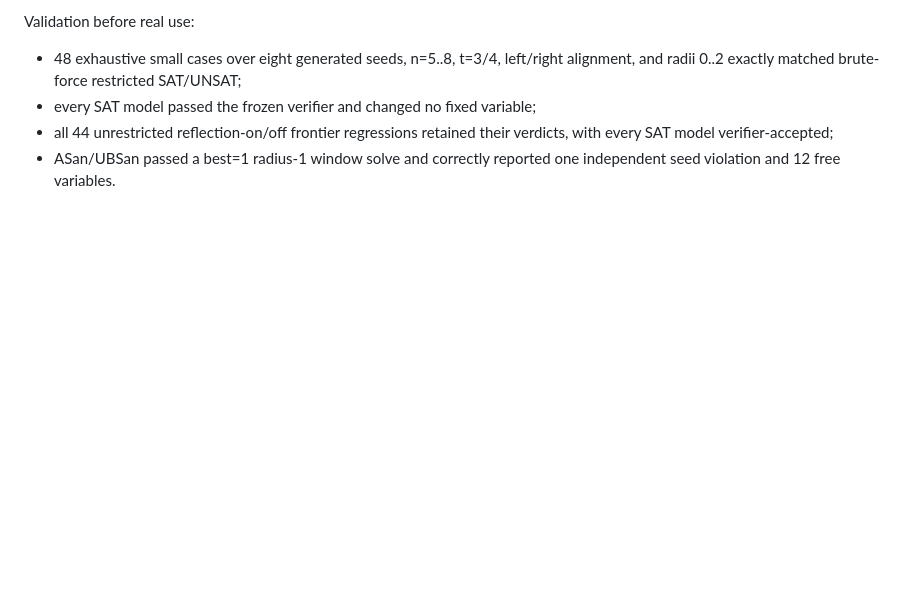
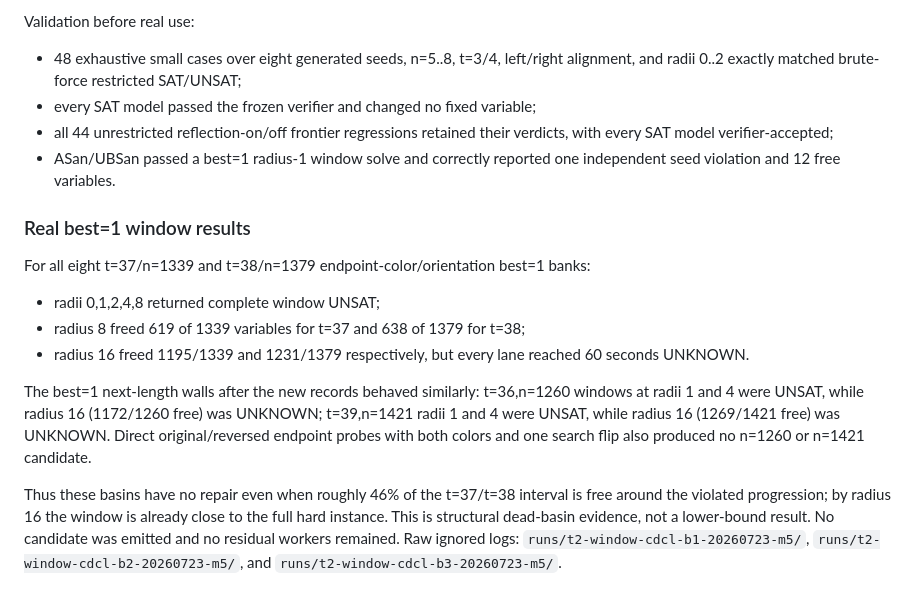
Before and after one commit to olaugh/vdw-search, a Markdown page: LOG-m5.md, the part around the change. Drawn GitHub-style; blank space fills up the shorter version.

Commit message:
Record T2 best1 window closure boundary

```diff
--- a/LOG-m5.md
+++ b/LOG-m5.md
@@ -540,3 +540,29 @@ Validation before real use:
   verdicts, with every SAT model verifier-accepted;
 - ASan/UBSan passed a best=1 radius-1 window solve and correctly reported one
   independent seed violation and 12 free variables.
+
+### Real best=1 window results
+
+For all eight t=37/n=1339 and t=38/n=1379 endpoint-color/orientation
+best=1 banks:
+
+- radii 0,1,2,4,8 returned complete window UNSAT;
+- radius 8 freed 619 of 1339 variables for t=37 and 638 of 1379 for t=38;
+- radius 16 freed 1195/1339 and 1231/1379 respectively, but every lane
+  reached 60 seconds UNKNOWN.
+
+The best=1 next-length walls after the new records behaved similarly:
+t=36,n=1260 windows at radii 1 and 4 were UNSAT, while radius 16
+(1172/1260 free) was UNKNOWN; t=39,n=1421 radii 1 and 4 were UNSAT, while
+radius 16 (1269/1421 free) was UNKNOWN. Direct original/reversed endpoint
+probes with both colors and one search flip also produced no n=1260 or
+n=1421 candidate.
+
+Thus these basins have no repair even when roughly 46% of the t=37/t=38
+interval is free around the violated progression; by radius 16 the window is
+already close to the full hard instance. This is structural dead-basin
+evidence, not a lower-bound result. No candidate was emitted and no residual
+workers remained. Raw ignored logs:
+`runs/t2-window-cdcl-b1-20260723-m5/`,
+`runs/t2-window-cdcl-b2-20260723-m5/`, and
+`runs/t2-window-cdcl-b3-20260723-m5/`.
```
